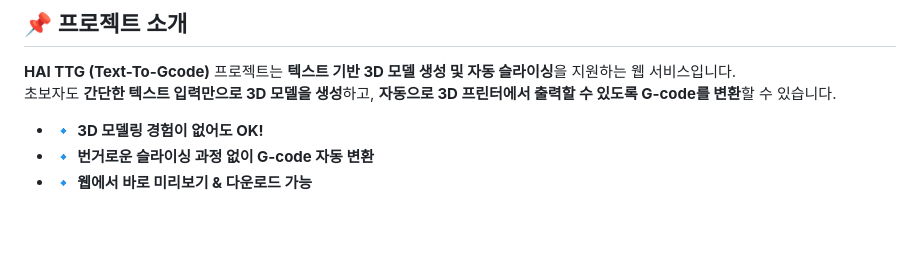
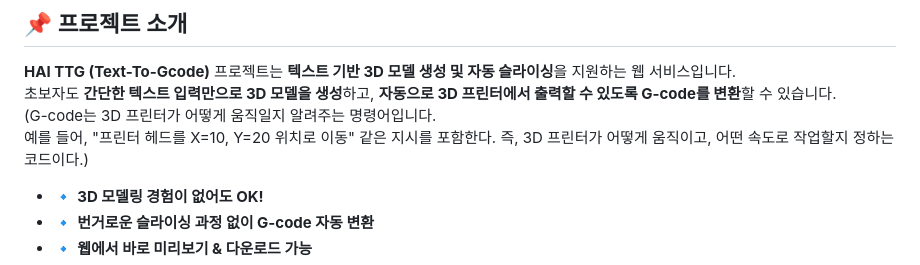
Before and after one commit to Rabbit9991/TTG-text-to-G-code-, a Markdown page: README.md, the part around the change printed below. Rendered like a GitHub page; blank space fills up the shorter version.

```diff
--- a/README.md
+++ b/README.md
@@ -6,6 +4,9 @@
 ## 📌 프로젝트 소개
 **HAI TTG (Text-To-Gcode)** 프로젝트는 **텍스트 기반 3D 모델 생성 및 자동 슬라이싱**을 지원하는 웹 서비스입니다.
 초보자도 **간단한 텍스트 입력만으로 3D 모델을 생성**하고, **자동으로 3D 프린터에서 출력할 수 있도록 G-code를 변환**할 수 있습니다.
+(G-code는 3D 프린터가 어떻게 움직일지 알려주는 명령어입니다.
+예를 들어, "프린터 헤드를 X=10, Y=20 위치로 이동" 같은 지시를 포함한다.
+즉, 3D 프린터가 어떻게 움직이고, 어떤 속도로 작업할지 정하는 코드이다.)
 
 - 🔹 **3D 모델링 경험이 없어도 OK!**
 - 🔹 **번거로운 슬라이싱 과정 없이 G-code 자동 변환**
```
Also changed, not shown: other parts of README.md (+0 -2 lines).
